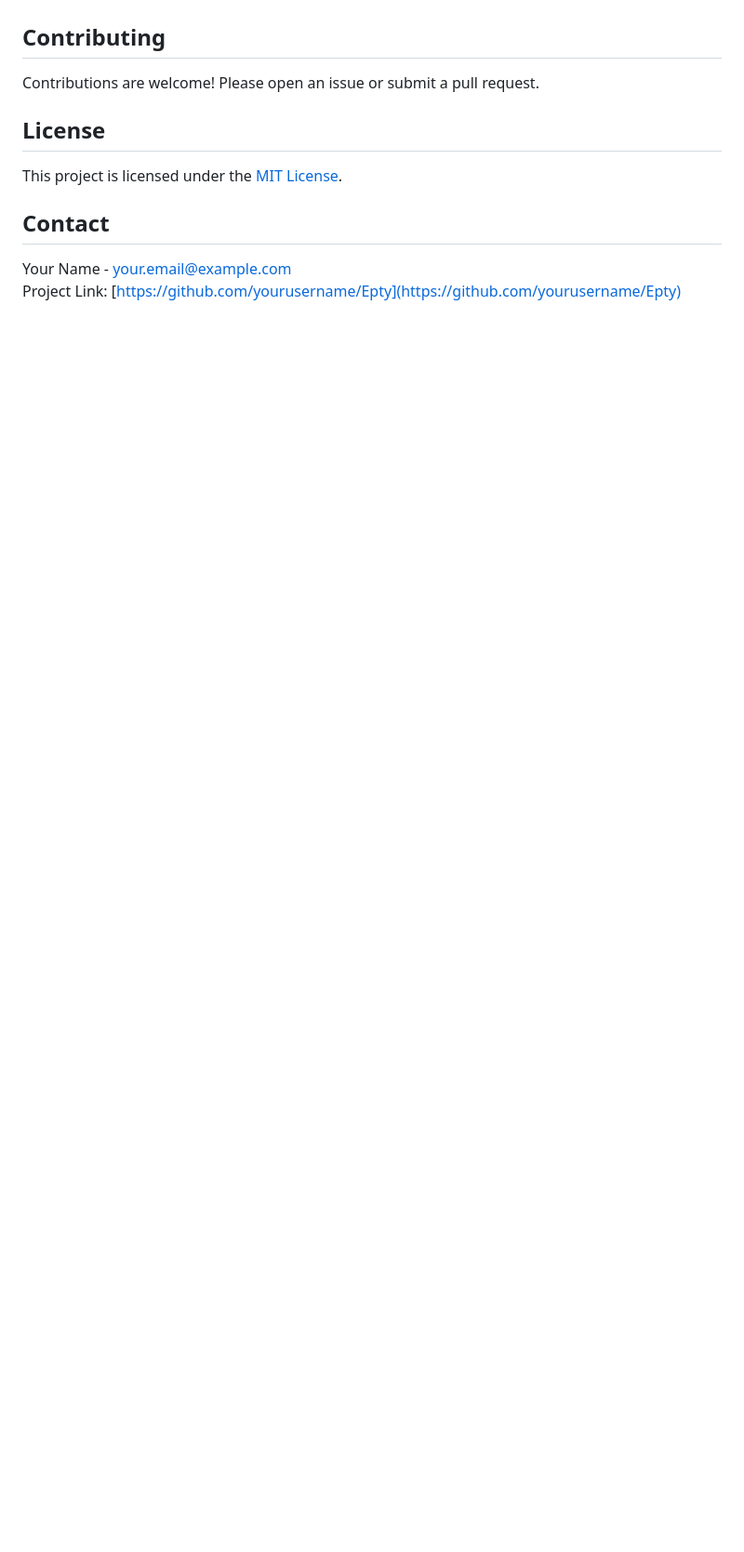
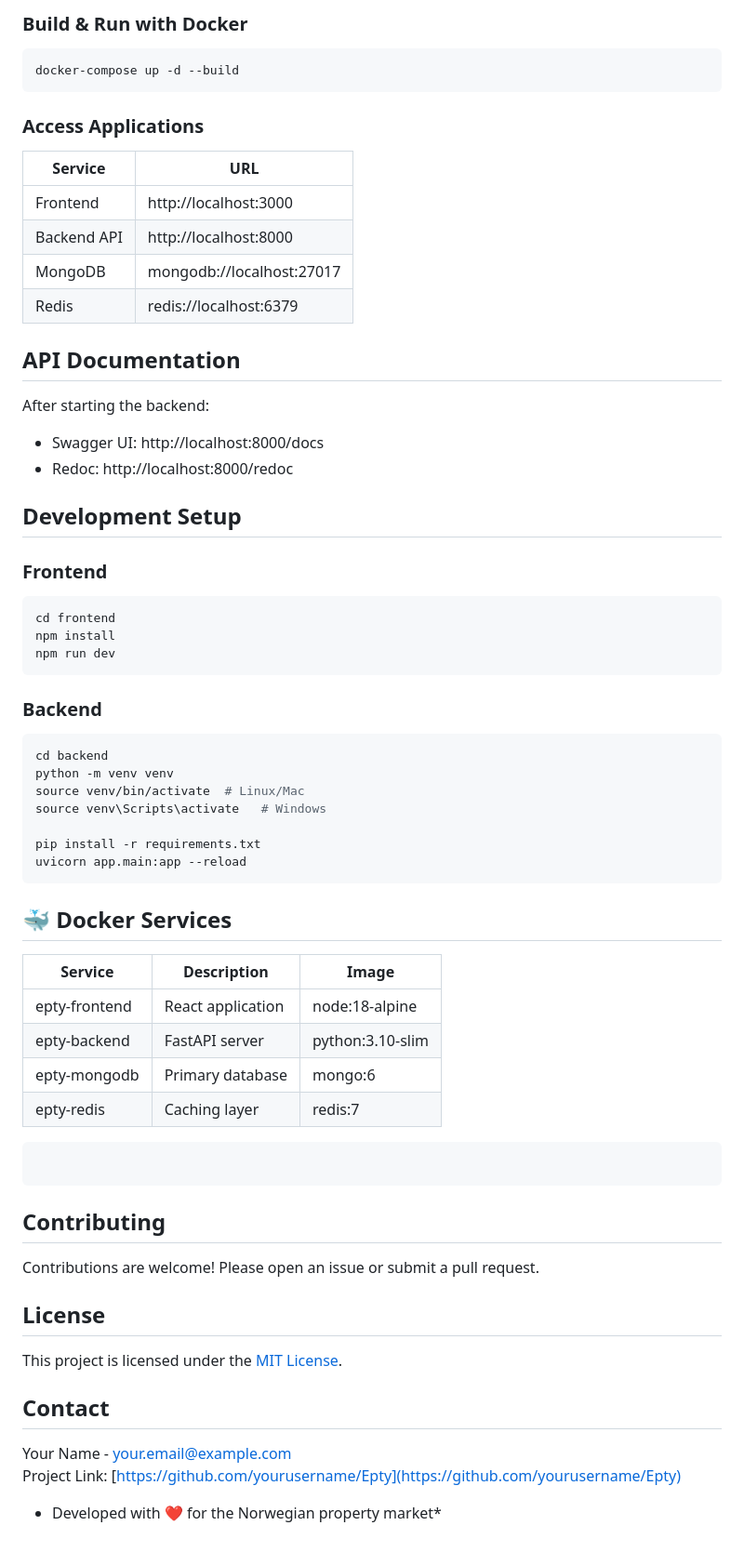
Before and after one commit to ThomasKS0/Epty-Demo, a Markdown page: README.md, the part around the change printed below. Shown: that part at 93% size. Rendered like a GitHub page; blank space fills up the shorter version.

````diff
--- a/README.md
+++ b/README.md
@@ -138,4 +184,54 @@ python main.py
 
+### Build & Run with Docker
+```bash
+docker-compose up -d --build
+```
+
+### Access Applications
+| Service      | URL                          |
+|--------------|------------------------------|
+| Frontend     | http://localhost:3000        |
+| Backend API  | http://localhost:8000        |
+| MongoDB      | mongodb://localhost:27017    |
+| Redis        | redis://localhost:6379       |
+
+## API Documentation
+After starting the backend:
+- Swagger UI: http://localhost:8000/docs
+- Redoc: http://localhost:8000/redoc
+
+
+##  Development Setup
+
+### Frontend
+```bash
+cd frontend
+npm install
+npm run dev
+```
+
+### Backend
+```bash
+cd backend
+python -m venv venv
+source venv/bin/activate  # Linux/Mac
+source venv\Scripts\activate   # Windows
+
+pip install -r requirements.txt
+uvicorn app.main:app --reload
+```
+
+## 🐳 Docker Services
+| Service       | Description                     | Image            |
+|---------------|---------------------------------|------------------|
+| epty-frontend | React application               | node:18-alpine   |
+| epty-backend  | FastAPI server                  | python:3.10-slim |
+| epty-mongodb  | Primary database                | mongo:6          |
+| epty-redis    | Caching layer                   | redis:7          |
+
+```
+
+```
 ## Contributing
 
 Contributions are welcome! Please open an issue or submit a pull request.
@@ -148,3 +244,6 @@ This project is licensed under the [MIT License](LICENSE).
 
 Your Name - your.email@example.com
 Project Link: [https://github.com/yourusername/Epty](https://github.com/yourusername/Epty)
+
+
+* Developed with ❤️ for the Norwegian property market*
````
Also changed, not shown: other parts of README.md (+65 -19 lines).
